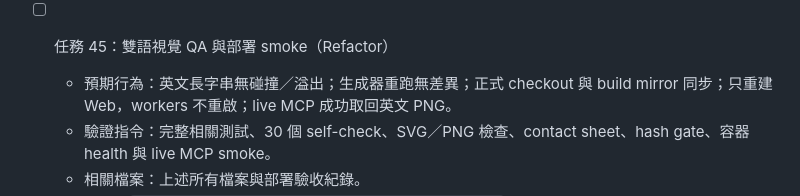
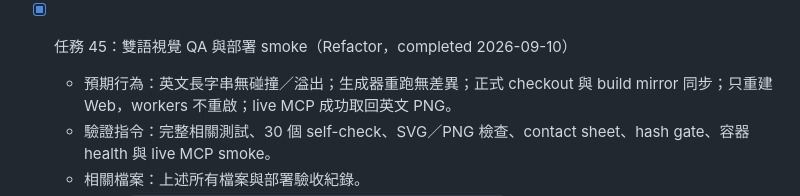
Before and after one commit to ddmanyes/Evo_PRISM, a Markdown page: IMPLEMENTATION_PLAN.md, the part around the change. Drawn GitHub-style.

Commit message:
docs(deploy): verify English workflow retrieval

```diff
--- a/IMPLEMENTATION_PLAN.md
+++ b/IMPLEMENTATION_PLAN.md
@@ -480,7 +480,7 @@ Evo_PRISM/
   - 相關檔案：`analysis/workflow_guide.py`、`server/tool_catalog.py`。
   - 提交：`feat(mcp): retrieve English method workflows`
 
-- [ ] 任務 45：雙語視覺 QA 與部署 smoke（Refactor）
+- [x] 任務 45：雙語視覺 QA 與部署 smoke（Refactor，completed 2026-09-10）
   - 預期行為：英文長字串無碰撞／溢出；生成器重跑無差異；正式 checkout 與 build mirror 同步；只重建 Web，workers 不重啟；live MCP 成功取回英文 PNG。
   - 驗證指令：完整相關測試、30 個 self-check、SVG／PNG 檢查、contact sheet、hash gate、容器 health 與 live MCP smoke。
   - 相關檔案：上述所有檔案與部署驗收紀錄。
```
